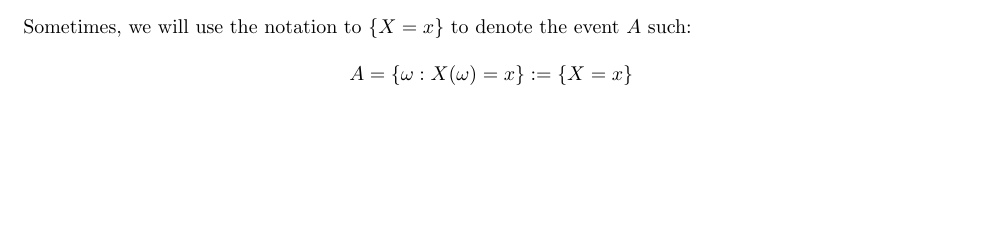
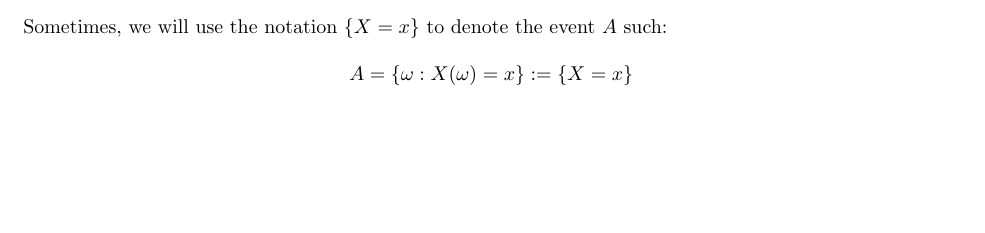
Before and after one commit to dudupo/DAST, a LaTeX document (tex/lectures-TA/lec-probability.tex): part of page 1 of 2, cut so that both start at the same text. Compiled offline with pdfLaTeX.

Commit message:
compiling -Sat Feb 10 10:54:48 AM IST 2024

```diff
--- a/tex/lectures-TA/lec-probability.tex
+++ b/tex/lectures-TA/lec-probability.tex
@@ -50,7 +50,7 @@ Probability function  satisfies the following properties:
       0 & \omega \notin A
     \end{cases}
   \end{equation*}
-Sometimes, we will use the notation to $\{ X = x \}$ to denote the event $A$ such:
+Sometimes, we will use the notation $\{ X = x \}$ to denote the event $A$ such:
 \begin{equation*}
   \begin{split}
     A = \{ \omega : X(\omega) = x \} := \{ X = x \}
```
Also changed, not shown: pdfs/lec-probability.pdf.
